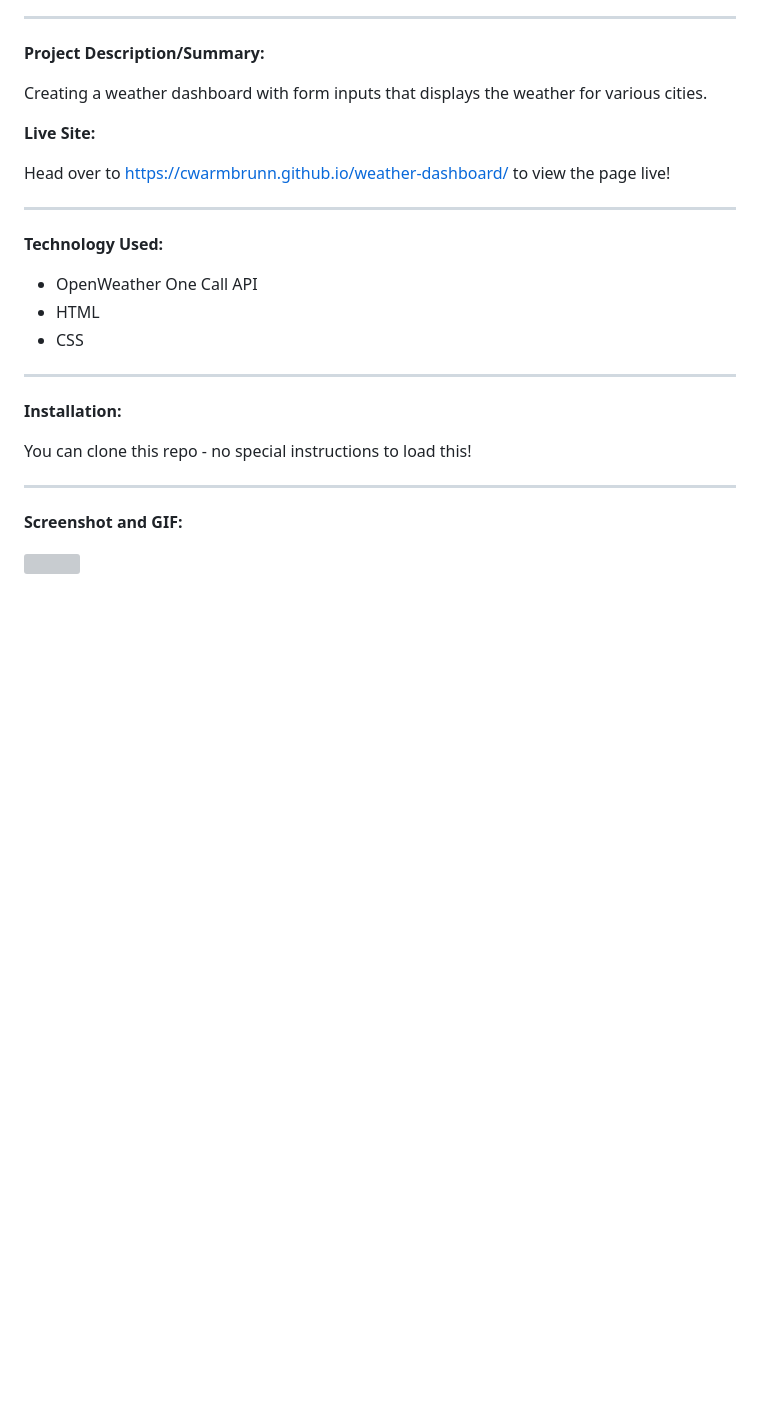
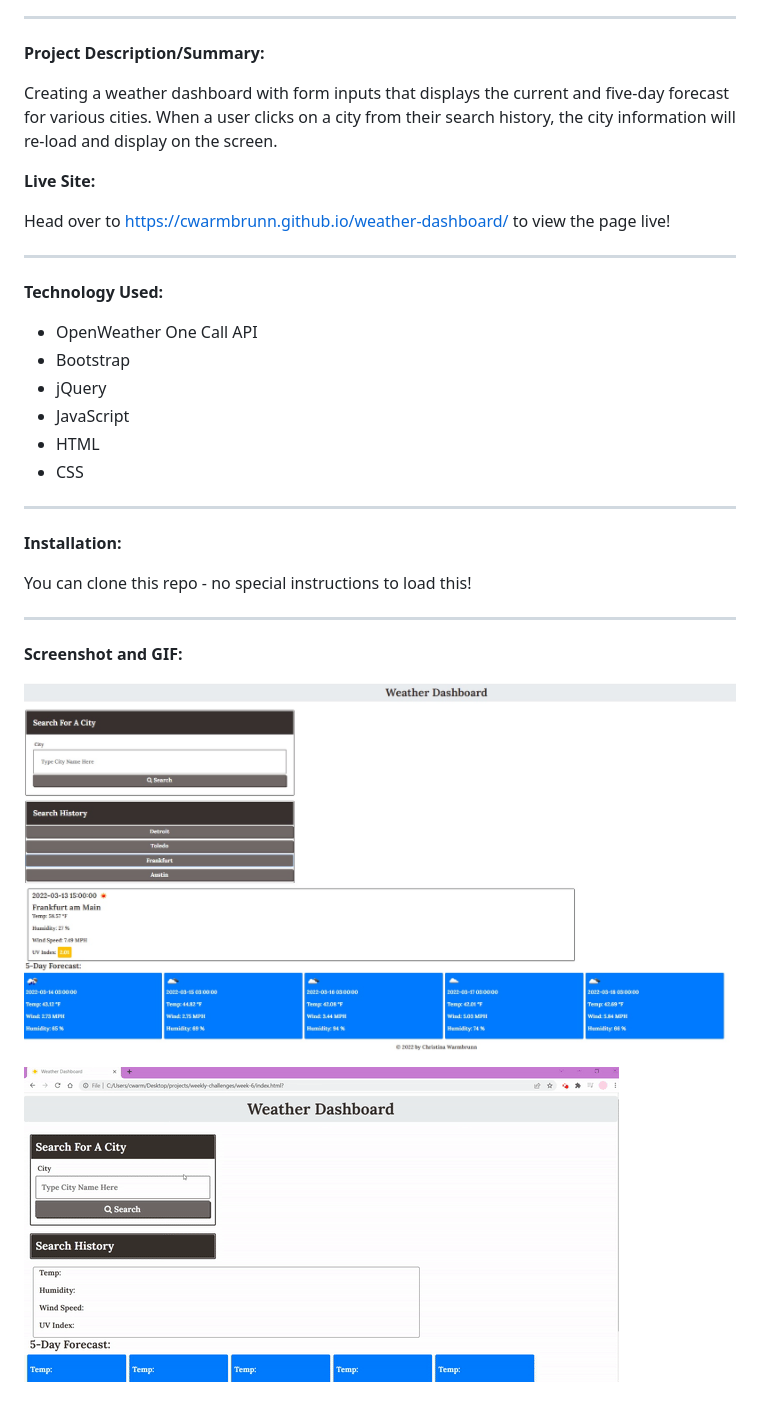
Before and after one commit to cwarmbrunn/weather-dashboard, a Markdown page: README.md, the part around the change. Drawn GitHub-style; pictures changed too: assets/images/weather.jpg (added), assets/images/weathergif.gif (added); blank space fills up the shorter version; grey boxes are pictures that could not be loaded.

Commit message:
added screenshot/GIF to README and made final adjustments

```diff
--- a/README.md
+++ b/README.md
@@ -6,7 +6,7 @@ Weather Dashboard
 
 **Project Description/Summary:**
 
-Creating a weather dashboard with form inputs that displays the weather for various cities.
+Creating a weather dashboard with form inputs that displays the current and five-day forecast for various cities. When a user clicks on a city from their search history, the city information will re-load and display on the screen.
 
 **Live Site:**
 
@@ -17,6 +17,9 @@ Head over to https://cwarmbrunn.github.io/weather-dashboard/ to view the page li
 **Technology Used:**
 
 - OpenWeather One Call API
+- Bootstrap
+- jQuery
+- JavaScript
 - HTML
 - CSS
 
@@ -30,4 +33,6 @@ You can clone this repo - no special instructions to load this!
 
 **Screenshot and GIF:**
 
-![]()
+![A screenshot of the weather dashboard site showing searched cities - Detroit, Toledo, Frankfurt, and Austin. It also displays the current and 5-day forecast of Frankfurt](./assets/images/weather.jpg)
+
+![An animated rendering of the weather dashboard site showing searched cities - Detroit, Toledo, Frankfurt, and Austin. It also displays the current and 5-day forecast of Frankfurt](./assets/images/weathergif.gif)
```
Also changed, not shown: 2 other files.
